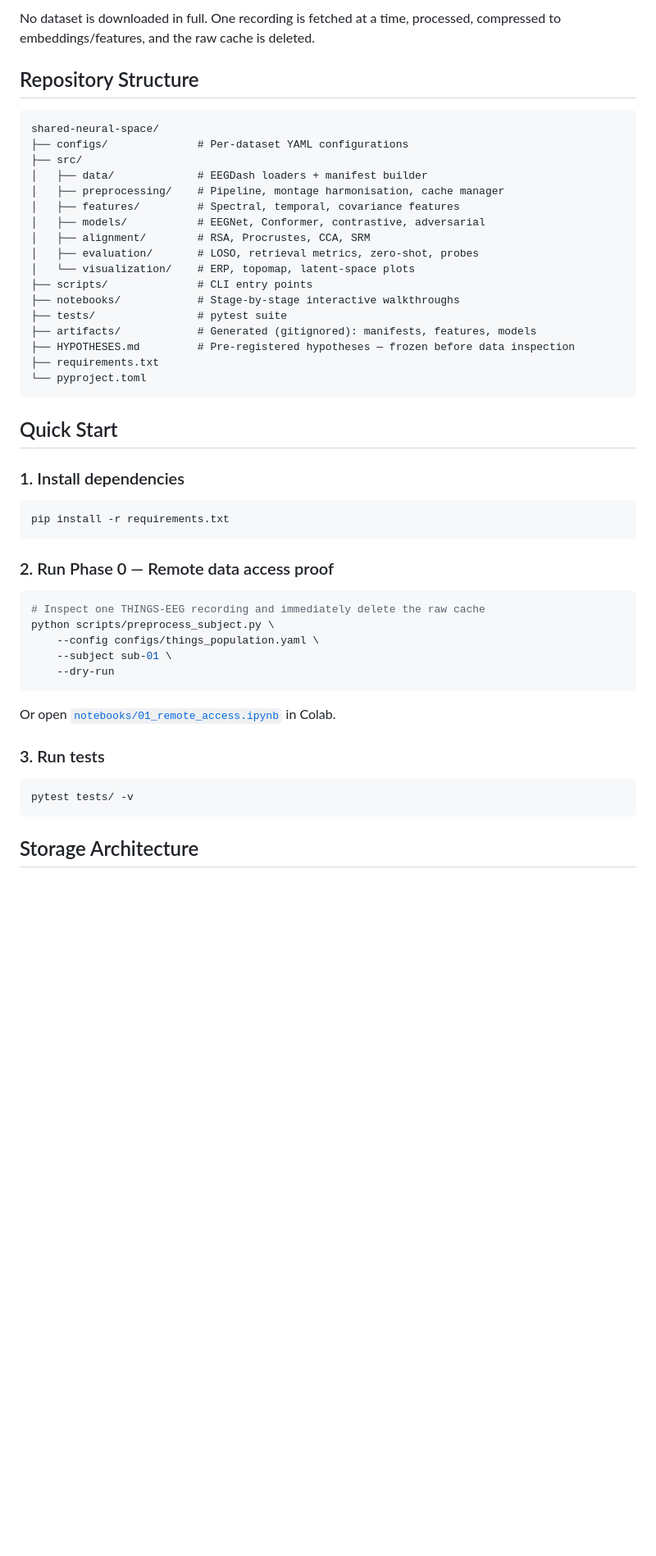
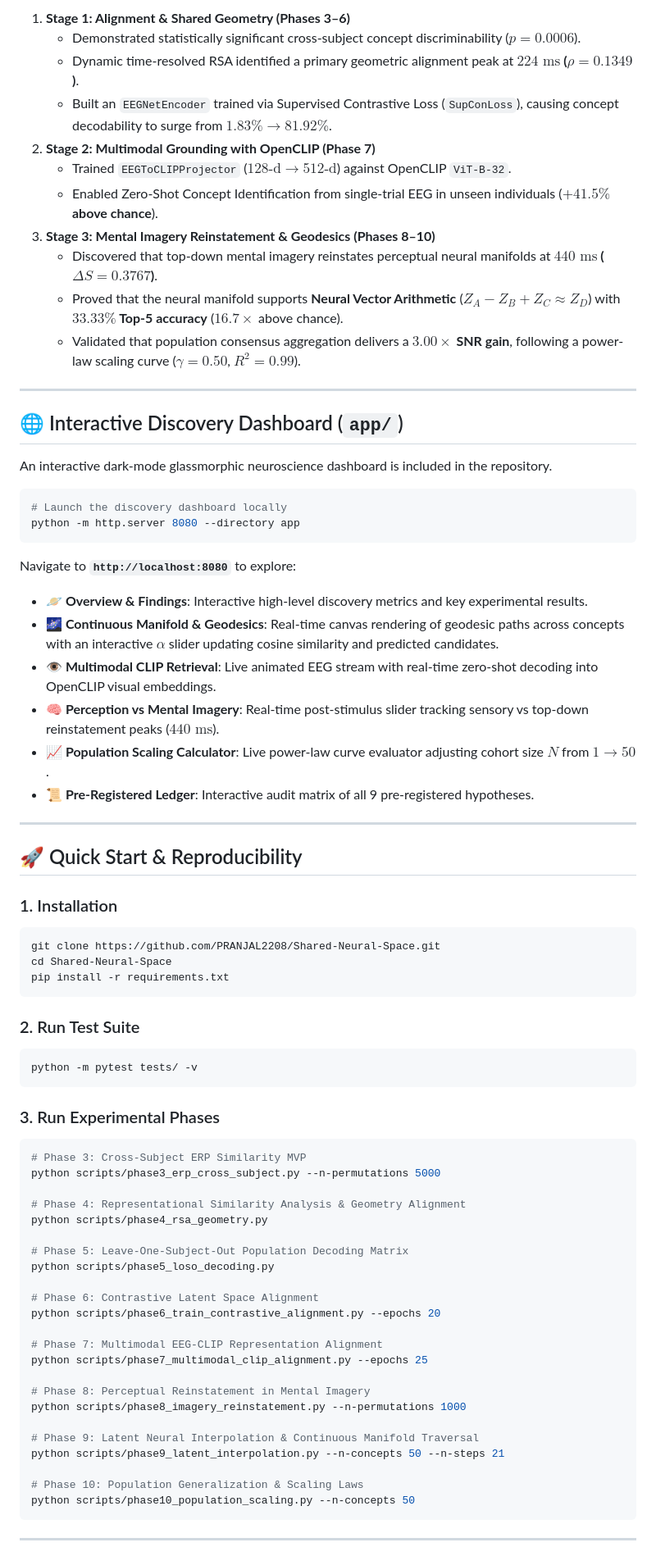
Before and after one commit to PRANJAL2208/Shared-Neural-Space, a Markdown page: README.md, the part around one of its changes. Shown at 82% size. Drawn GitHub-style; blank space fills up the shorter version.

Commit message:
docs: update README with complete research report, architecture diagrams, results ledger, and dashboard instructions

````diff
--- a/README.md
+++ b/README.md
@@ -25,56 +53,81 @@ Remote Raw → Temporary Recording → Processed Representation → Delete Raw
 ```
 
-No dataset is downloaded in full. One recording is fetched at a time, processed,
-compressed to embeddings/features, and the raw cache is deleted.
+1. **Stage 1: Alignment & Shared Geometry (Phases 3–6)**
+   - Demonstrated statistically significant cross-subject concept discriminability ($p = 0.0006$).
+   - Dynamic time-resolved RSA identified a primary geometric alignment peak at **$224\text{ ms}$ ($\rho = 0.1349$)**.
+   - Built an `EEGNetEncoder` trained via Supervised Contrastive Loss (`SupConLoss`), causing concept decodability to surge from **$1.83\% \to 81.92\%$**.
+2. **Stage 2: Multimodal Grounding with OpenCLIP (Phase 7)**
+   - Trained `EEGToCLIPProjector` ($128\text{-d} \to 512\text{-d}$) against OpenCLIP `ViT-B-32`.
+   - Enabled Zero-Shot Concept Identification from single-trial EEG in unseen individuals (**$+41.5\%$ above chance**).
+3. **Stage 3: Mental Imagery Reinstatement & Geodesics (Phases 8–10)**
+   - Discovered that top-down mental imagery reinstates perceptual neural manifolds at **$440\text{ ms}$ ($\Delta S = 0.3767$)**.
+   - Proved that the neural manifold supports **Neural Vector Arithmetic** ($Z_A - Z_B + Z_C \approx Z_D$) with **$33.33\%$ Top-5 accuracy** ($16.7\times$ above chance).
+   - Validated that population consensus aggregation delivers a **$3.00\times$ SNR gain**, following a power-law scaling curve ($\gamma = 0.50$, $R^2 = 0.99$).
 
-## Repository Structure
+---
 
-```
-shared-neural-space/
-├── configs/              # Per-dataset YAML configurations
-├── src/
-│   ├── data/             # EEGDash loaders + manifest builder
-│   ├── preprocessing/    # Pipeline, montage harmonisation, cache manager
-│   ├── features/         # Spectral, temporal, covariance features
-│   ├── models/           # EEGNet, Conformer, contrastive, adversarial
-│   ├── alignment/        # RSA, Procrustes, CCA, SRM
-│   ├── evaluation/       # LOSO, retrieval metrics, zero-shot, probes
-│   └── visualization/    # ERP, topomap, latent-space plots
-├── scripts/              # CLI entry points
-├── notebooks/            # Stage-by-stage interactive walkthroughs
-├── tests/                # pytest suite
-├── artifacts/            # Generated (gitignored): manifests, features, models
-├── HYPOTHESES.md         # Pre-registered hypotheses — frozen before data inspection
-├── requirements.txt
-└── pyproject.toml
+## 🌐 Interactive Discovery Dashboard (`app/`)
+
+An interactive dark-mode glassmorphic neuroscience dashboard is included in the repository.
+
+```bash
+# Launch the discovery dashboard locally
+python -m http.server 8080 --directory app
 ```
 
-## Quick Start
+Navigate to **`http://localhost:8080`** to explore:
+- **🪐 Overview & Findings**: Interactive high-level discovery metrics and key experimental results.
+- **🌌 Continuous Manifold & Geodesics**: Real-time canvas rendering of geodesic paths across concepts with an interactive $\alpha$ slider updating cosine similarity and predicted candidates.
+- **👁️ Multimodal CLIP Retrieval**: Live animated EEG stream with real-time zero-shot decoding into OpenCLIP visual embeddings.
+- **🧠 Perception vs Mental Imagery**: Real-time post-stimulus slider tracking sensory vs top-down reinstatement peaks ($440\text{ ms}$).
+- **📈 Population Scaling Calculator**: Live power-law curve evaluator adjusting cohort size $N$ from $1 \to 50$.
+- **📜 Pre-Registered Ledger**: Interactive audit matrix of all 9 pre-registered hypotheses.
 
-### 1. Install dependencies
+---
+
+## 🚀 Quick Start & Reproducibility
+
+### 1. Installation
 
 ```bash
+git clone https://github.com/PRANJAL2208/Shared-Neural-Space.git
+cd Shared-Neural-Space
 pip install -r requirements.txt
 ```
 
-### 2. Run Phase 0 — Remote data access proof
+### 2. Run Test Suite
 
 ```bash
-# Inspect one THINGS-EEG recording and immediately delete the raw cache
-python scripts/preprocess_subject.py \
-    --config configs/things_population.yaml \
-    --subject sub-01 \
-    --dry-run
+python -m pytest tests/ -v
 ```
 
-Or open [`notebooks/01_remote_access.ipynb`](notebooks/01_remote_access.ipynb)
-in Colab.
-
-### 3. Run tests
+### 3. Run Experimental Phases
 
 ```bash
-pytest tests/ -v
+# Phase 3: Cross-Subject ERP Similarity MVP
+python scripts/phase3_erp_cross_subject.py --n-permutations 5000
+
+# Phase 4: Representational Similarity Analysis & Geometry Alignment
+python scripts/phase4_rsa_geometry.py
+
+# Phase 5: Leave-One-Subject-Out Population Decoding Matrix
+python scripts/phase5_loso_decoding.py
+
+# Phase 6: Contrastive Latent Space Alignment
+python scripts/phase6_train_contrastive_alignment.py --epochs 20
+
+# Phase 7: Multimodal EEG-CLIP Representation Alignment
+python scripts/phase7_multimodal_clip_alignment.py --epochs 25
+
+# Phase 8: Perceptual Reinstatement in Mental Imagery
+python scripts/phase8_imagery_reinstatement.py --n-permutations 1000
+
+# Phase 9: Latent Neural Interpolation & Continuous Manifold Traversal
+python scripts/phase9_latent_interpolation.py --n-concepts 50 --n-steps 21
+
+# Phase 10: Population Generalization & Scaling Laws
+python scripts/phase10_population_scaling.py --n-concepts 50
 ```
 
-## Storage Architecture
+---
 
````
Also changed, not shown: other parts of README.md (+71 -34 lines).
